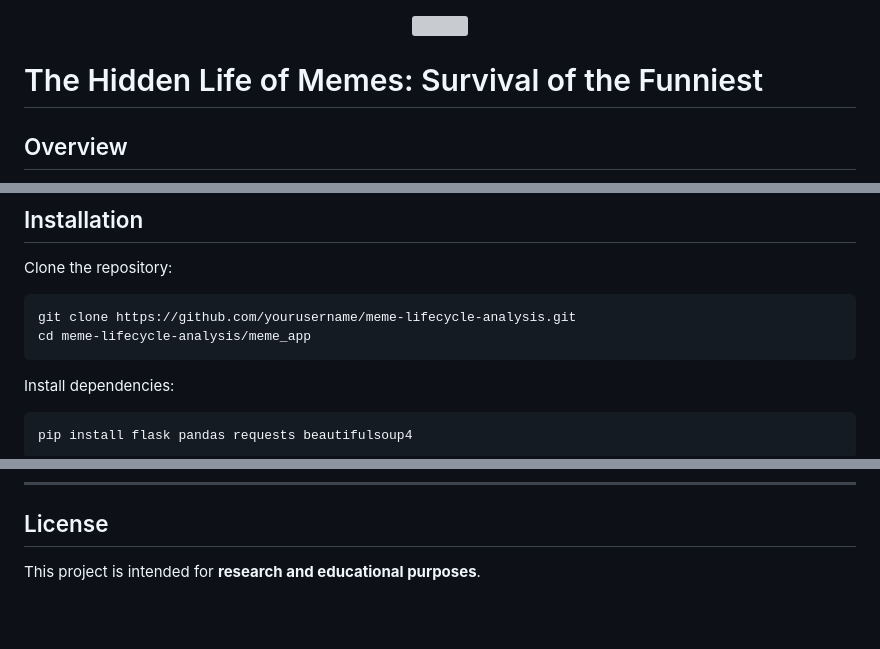
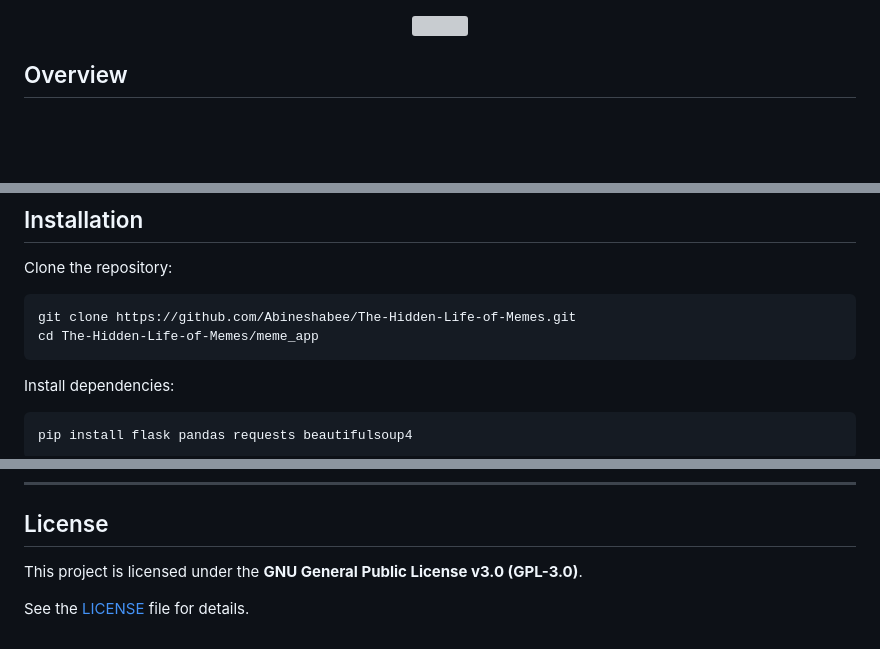
Before and after one commit to Abineshabee/The-Hidden-Life-of-Memes, a Markdown page: README.md, 3 parts joined by grey strips. Drawn GitHub-style; blank space fills up the shorter version; grey boxes are pictures that could not be loaded.

````diff
--- a/README.md
+++ b/README.md
@@ -1,8 +1,6 @@
 <p align="center">
 <img src="logo.svg">
 </p>
-
-# The Hidden Life of Memes: Survival of the Funniest
 
 ## Overview
 
@@ -345,8 +343,8 @@ All pages share the same sticky navigation bar:
 Clone the repository:
 
 ```bash
-git clone https://github.com/yourusername/meme-lifecycle-analysis.git
-cd meme-lifecycle-analysis/meme_app
+git clone https://github.com/Abineshabee/The-Hidden-Life-of-Memes.git
+cd The-Hidden-Life-of-Memes/meme_app
 ```
 
 Install dependencies:
@@ -395,4 +393,6 @@ The 50% mortality rate, the rarity of genuine reborn events, and the disconnect
 
 ## License
 
-This project is intended for **research and educational purposes**.
+This project is licensed under the **GNU General Public License v3.0 (GPL-3.0)**.
+
+See the [LICENSE](LICENSE) file for details.
````
